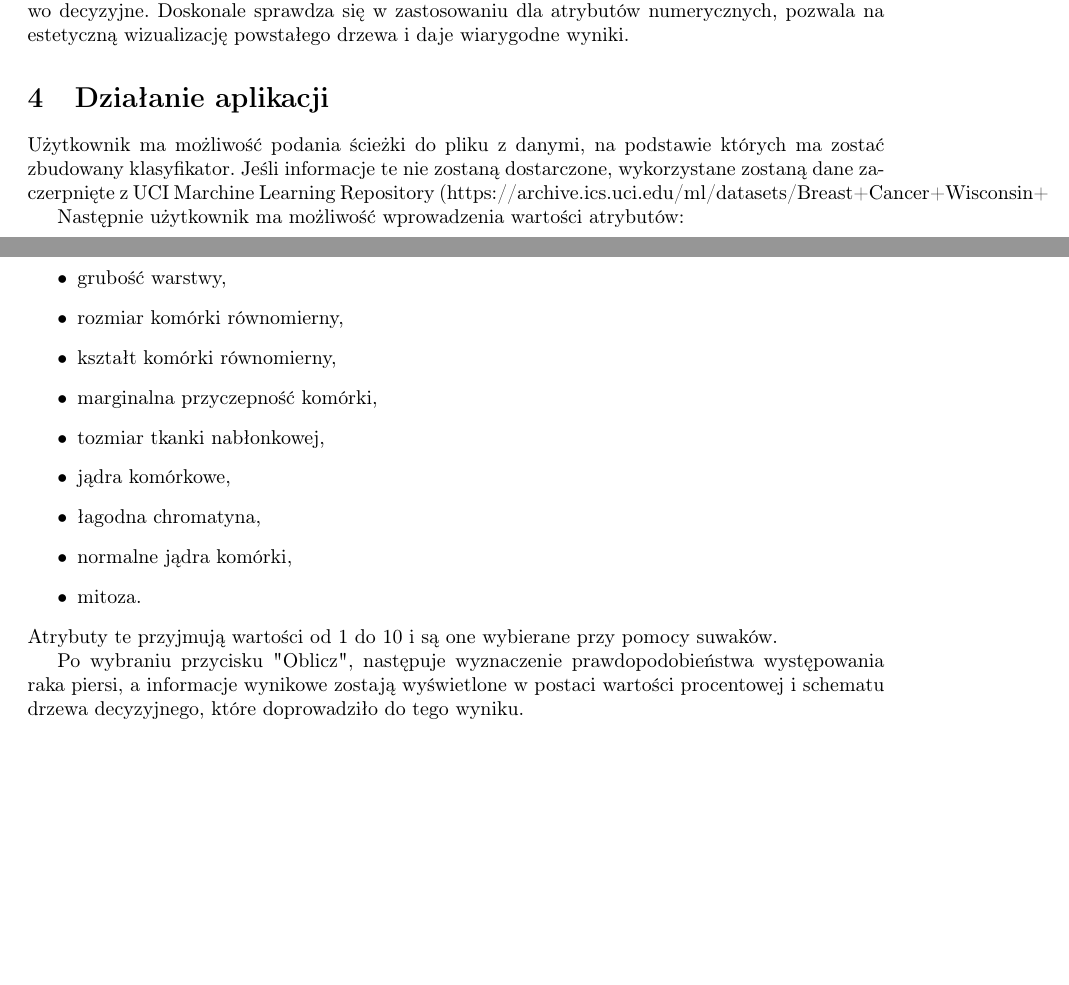
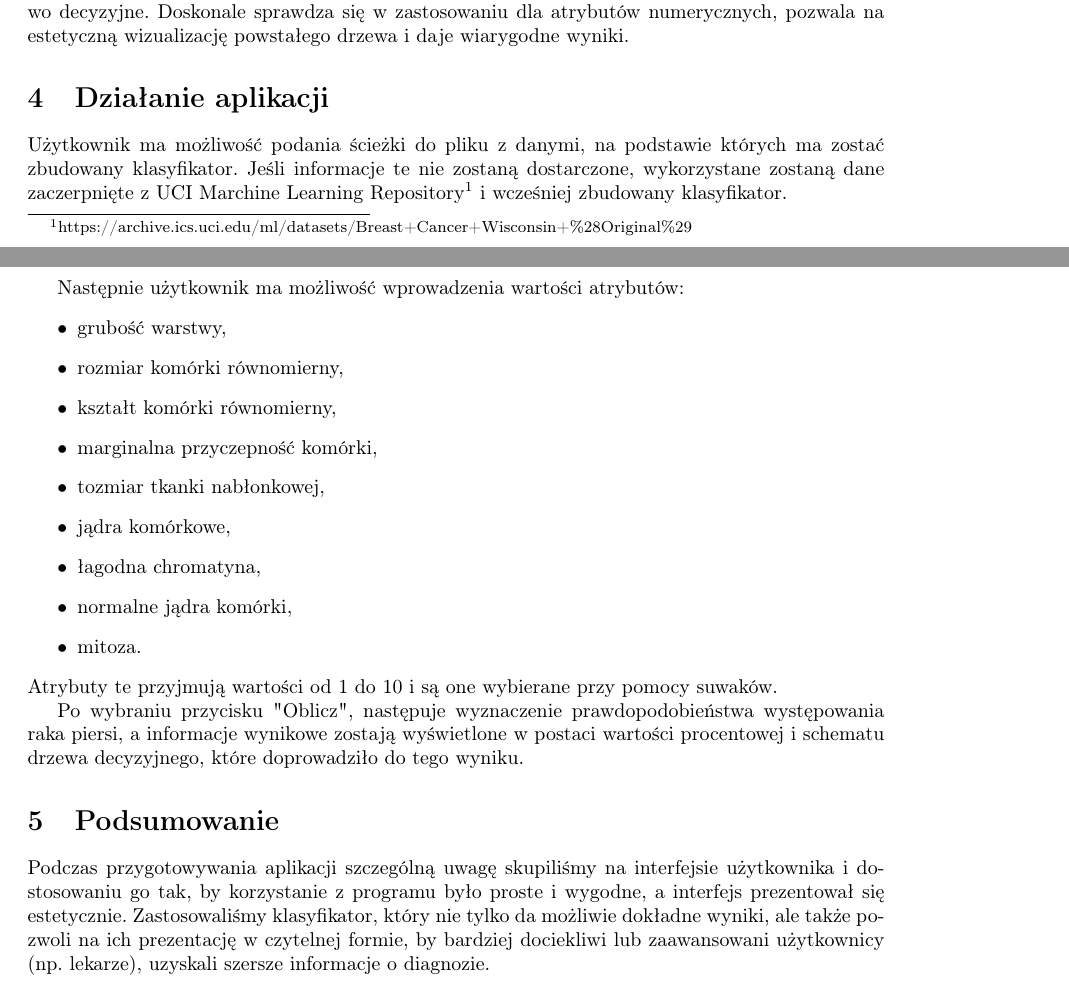
Before and after one commit to zuzannapacholczyk/cancerPrediction, a LaTeX document (sprawozdanie/sprawozdanie.tex): two parts of pages 1 and 2 of 2, joined at a grey line, cut so that both start at the same text, the shorter picture padded with empty space. Compiled offline with pdfLaTeX.

Commit message:
Uzupełniłam sprawko

```diff
--- a/sprawozdanie/sprawozdanie.tex
+++ b/sprawozdanie/sprawozdanie.tex
@@ -34,7 +34,7 @@ Model, który wybraliśmy, to J48 wykorzystujący algorytm C4.5, który buduje p
 
 \section{Działanie aplikacji}
 
-Użytkownik ma możliwość podania ścieżki do pliku z danymi, na podstawie których ma zostać zbudowany klasyfikator. Jeśli informacje te nie zostaną dostarczone, wykorzystane zostaną dane zaczerpnięte z UCI Marchine Learning Repository (https://archive.ics.uci.edu/ml/datasets/Breast+Cancer+Wisconsin+%28Original%29) i wcześniej zbudowany klasyfikator.
+Użytkownik ma możliwość podania ścieżki do pliku z danymi, na podstawie których ma zostać zbudowany klasyfikator. Jeśli informacje te nie zostaną dostarczone, wykorzystane zostaną dane zaczerpnięte z UCI Marchine Learning Repository\footnote{https://archive.ics.uci.edu/ml/datasets/Breast+Cancer+Wisconsin+\%28Original\%29} i wcześniej zbudowany klasyfikator.
 
 Następnie użytkownik ma możliwość wprowadzenia wartości atrybutów:
 \begin{itemize}
@@ -52,4 +52,7 @@ Atrybuty te przyjmują wartości od 1 do 10 i są one wybierane przy pomocy suwa
 
 Po wybraniu przycisku "Oblicz", następuje wyznaczenie prawdopodobieństwa występowania raka piersi, a informacje wynikowe zostają wyświetlone w postaci wartości procentowej i schematu drzewa decyzyjnego, które doprowadziło do tego wyniku.
 
+\section{Podsumowanie}
+
+Podczas przygotowywania aplikacji szczególną uwagę skupiliśmy na interfejsie użytkownika i dostosowaniu go tak, by korzystanie z programu było proste i wygodne, a interfejs prezentował się estetycznie. Zastosowaliśmy klasyfikator, który nie tylko da możliwie dokładne wyniki, ale także pozwoli na ich prezentację w czytelnej formie, by bardziej dociekliwi lub zaawansowani użytkownicy (np. lekarze), uzyskali szersze informacje o diagnozie.
 \end{document}
```
Also changed, not shown: sprawozdanie/sprawozdanie.pdf, 4 other files.
